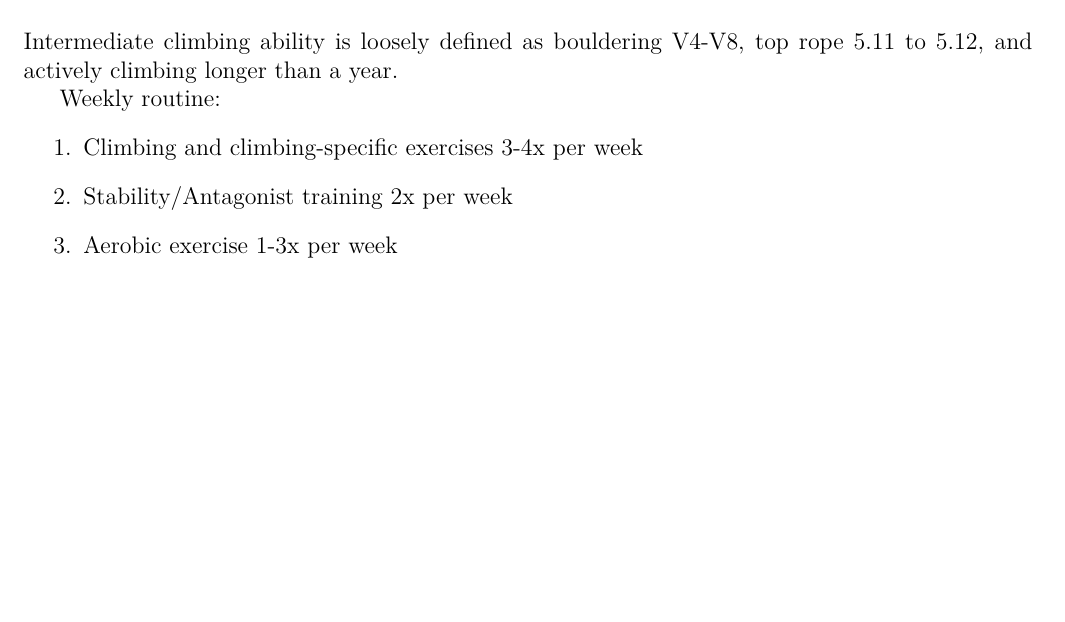
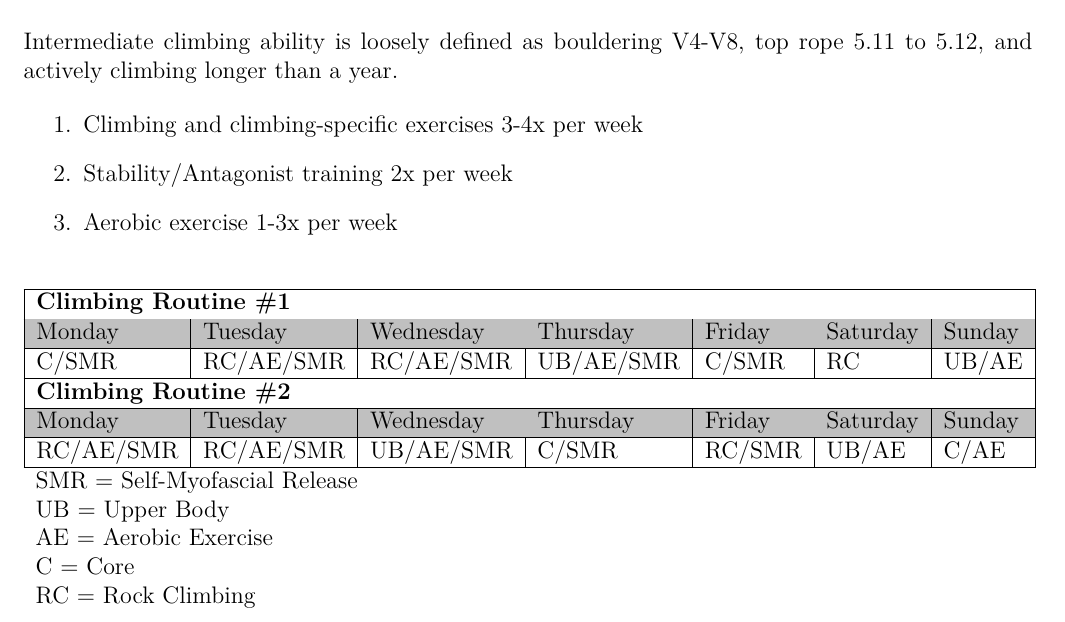
Before and after one commit to claytonjhamilton/fitness_approach, a LaTeX document (routine.tex): part of page 2 of 12, cut so that both start at the same text, the shorter picture padded with empty space. Compiled offline with XeLaTeX.

Commit message:
Weekly schedule

```diff
--- a/routine.tex
+++ b/routine.tex
@@ -9,6 +9,7 @@
 %%%%%%%%%%%%%%%%%%%%%%%%%%%%%%%%%%%%%%%%%
 
 \documentclass[12pt, letterpaper]{article}
+\usepackage[table,xcdraw]{xcolor}
 % \usepackage[style=numeric,citestyle=apa]{biblatex} % Use citation manager
 \usepackage[backend=biber,style=numeric,sortcites,sorting=nty,backref,natbib,hyperref]{biblatex}
 \addbibresource{citations.bib} % Place formatted citations in this file using https://bioinformatics.org/texmed/
@@ -39,12 +40,53 @@
 
 Intermediate climbing ability is loosely defined as bouldering V4-V8, top rope 5.11 to 5.12, and actively climbing longer than a year.
 
-Weekly routine:
 \begin{enumerate}
       \item Climbing and climbing-specific exercises 3-4x per week
       \item Stability/Antagonist training 2x per week
       \item Aerobic exercise 1-3x per week
   \end{enumerate}
+
+% Please add the following required packages to your document preamble:
+% \usepackage[table,xcdraw]{xcolor}
+% If you use beamer only pass "xcolor=table" option, i.e. \documentclass[xcolor=table]{beamer}
+\begin{table}[h]
+      \begin{tabular}{lllllll}
+      \hline
+      \multicolumn{7}{|l|}{\textbf{Climbing Routine \#1}} \\ \hline
+      \rowcolor[HTML]{C0C0C0}
+      \multicolumn{1}{|l|}{\cellcolor[HTML]{C0C0C0}Monday} &
+        \multicolumn{1}{l|}{\cellcolor[HTML]{C0C0C0}Tuesday} &
+        \multicolumn{1}{l|}{\cellcolor[HTML]{C0C0C0}Wednesday} &
+        \multicolumn{1}{l|}{\cellcolor[HTML]{C0C0C0}Thursday} &
+        \multicolumn{1}{l|}{\cellcolor[HTML]{C0C0C0}Friday} &
+        \multicolumn{1}{l|}{\cellcolor[HTML]{C0C0C0}Saturday} &
+        \multicolumn{1}{l|}{\cellcolor[HTML]{C0C0C0}Sunday} \\ \hline
+      \multicolumn{1}{|l|}{C/SMR} &
+        \multicolumn{1}{l|}{RC/AE/SMR} &
+        \multicolumn{1}{l|}{RC/AE/SMR} &
+        \multicolumn{1}{l|}{UB/AE/SMR} &
+        \multicolumn{1}{l|}{C/SMR} &
+        \multicolumn{1}{l|}{RC} &
+        \multicolumn{1}{l|}{UB/AE} \\ \hline
+      \multicolumn{7}{|l|}{\textbf{Climbing Routine \#2}} \\ \hline
+      \rowcolor[HTML]{C0C0C0}
+      \multicolumn{1}{|l|}{\cellcolor[HTML]{C0C0C0}Monday} &
+        \multicolumn{1}{l|}{\cellcolor[HTML]{C0C0C0}Tuesday} &
+        \multicolumn{1}{l|}{\cellcolor[HTML]{C0C0C0}Wednesday} &
+        \multicolumn{1}{l|}{\cellcolor[HTML]{C0C0C0}Thursday} &
+        \multicolumn{1}{l|}{\cellcolor[HTML]{C0C0C0}Friday} &
+        \multicolumn{1}{l|}{\cellcolor[HTML]{C0C0C0}Saturday} &
+        \multicolumn{1}{l|}{\cellcolor[HTML]{C0C0C0}Sunday} \\ \hline
+      \multicolumn{1}{|l|}{RC/AE/SMR} &
+        \multicolumn{1}{l|}{RC/AE/SMR} &
+        \multicolumn{1}{l|}{UB/AE/SMR} &
+        \multicolumn{1}{l|}{C/SMR} &
+        \multicolumn{1}{l|}{RC/SMR} &
+        \multicolumn{1}{l|}{UB/AE} &
+        \multicolumn{1}{l|}{C/AE} \\ \hline
+      \multicolumn{7}{l}{\begin{tabular}[c]{@{}l@{}}SMR = Self-Myofascial Release\\ UB = Upper Body\\ AE = Aerobic Exercise\\ C = Core\\ RC = Rock Climbing\end{tabular}}
+      \end{tabular}
+      \end{table}
 
 \newpage % Force a new page for looks
 
```
